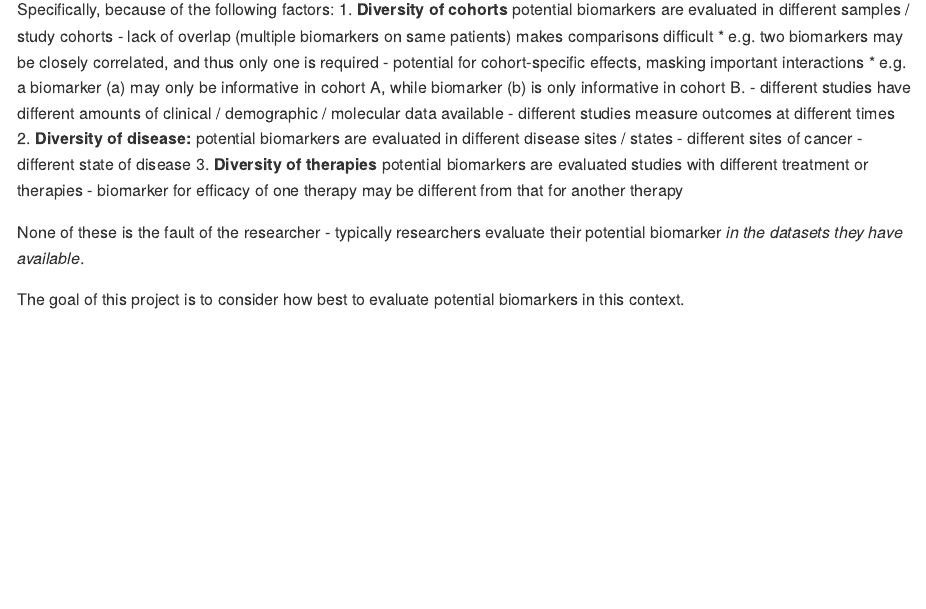
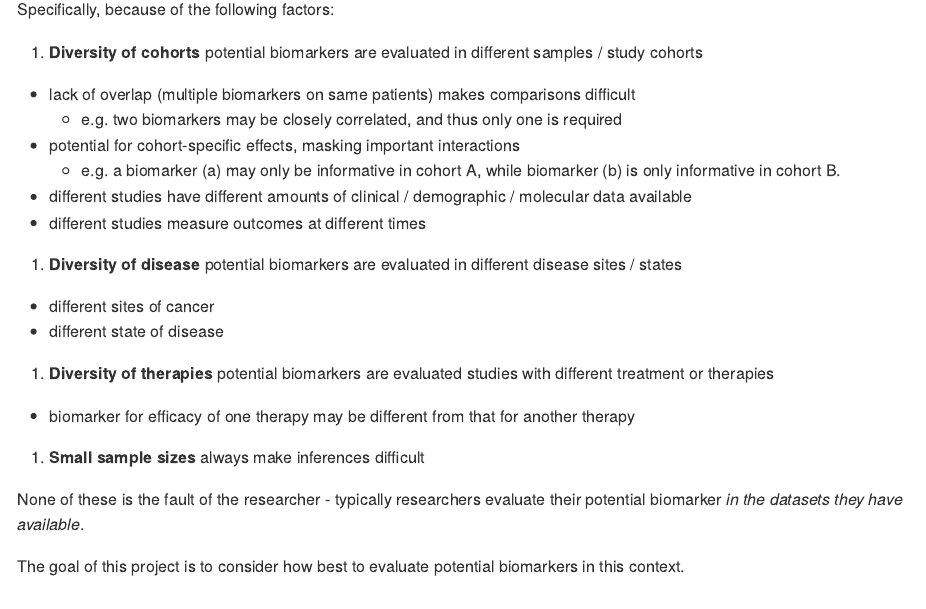
Before and after one commit to jburos/evaluate-biomarkers, an R Markdown document (planning/project-plan.Rmd): the page in a window 1100 px wide, from 180 px down. The pictures show the output file planning/project-plan.md that the author committed with the source, drawn offline in the style of GitHub.

Commit message:
update spacing

```diff
--- a/planning/project-plan.Rmd
+++ b/planning/project-plan.Rmd
@@ -18,21 +18,20 @@ knitr::opts_chunk$set(echo = TRUE)
 Recently, several clinical trials have been proposed to evaluate potential for checkpoint blockade to improve treatment of cancer and eradicate disease. Concurrently, researchers have also identified several [biomarkers]() of therapeutic efficacy. While there is a pressing need for such research, there is also a potential for confusion.
 
 Specifically, because of the following factors:
-  1. **Diversity of cohorts**
-    potential biomarkers are evaluated in different samples / study cohorts
-    - lack of overlap (multiple biomarkers on same patients) makes comparisons difficult
-      * e.g. two biomarkers may be closely correlated, and thus only one is required
-    - potential for cohort-specific effects, masking important interactions
-      * e.g. a biomarker (a) may only be informative in cohort A, while biomarker (b) is only informative in cohort B.
-    - different studies have different amounts of clinical / demographic / molecular data available
-    - different studies measure outcomes at different times
-  2. **Diversity of disease:**
-    potential biomarkers are evaluated in different disease sites / states
-    - different sites of cancer
-    - different state of disease
-  3. **Diversity of therapies**
-    potential biomarkers are evaluated studies with different treatment or therapies
-    - biomarker for efficacy of one therapy may be different from that for another therapy
+
+1. **Diversity of cohorts**  potential biomarkers are evaluated in different samples / study cohorts
+  - lack of overlap (multiple biomarkers on same patients) makes comparisons difficult
+    * e.g. two biomarkers may be closely correlated, and thus only one is required
+  - potential for cohort-specific effects, masking important interactions
+    * e.g. a biomarker (a) may only be informative in cohort A, while biomarker (b) is only informative in cohort B.
+  - different studies have different amounts of clinical / demographic / molecular data available
+  - different studies measure outcomes at different times
+2. **Diversity of disease** potential biomarkers are evaluated in different disease sites / states
+  - different sites of cancer
+  - different state of disease
+3. **Diversity of therapies** potential biomarkers are evaluated studies with different treatment or therapies
+  - biomarker for efficacy of one therapy may be different from that for another therapy
+4. **Small sample sizes** always make inferences difficult
 
 None of these is the fault of the researcher - typically researchers evaluate their potential biomarker *in the datasets they have available*.
 
```
Also changed, not shown: planning/project-plan.html (added), planning/project-plan.md, 2 other files.
